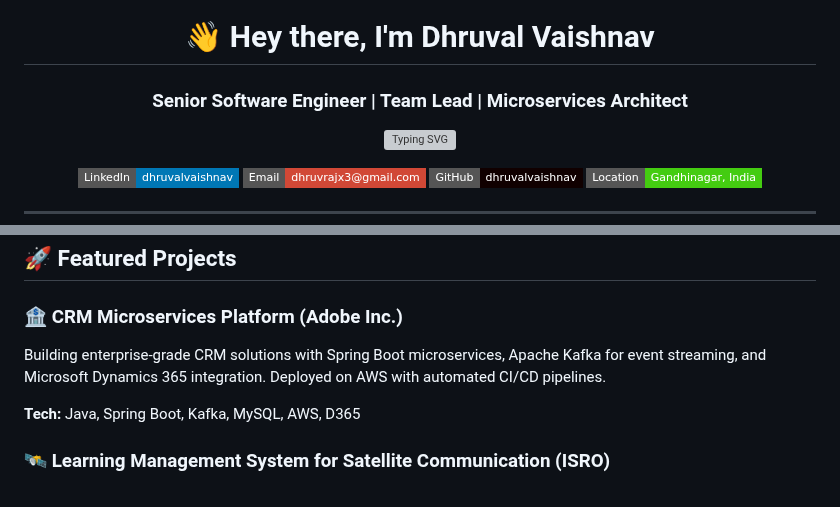
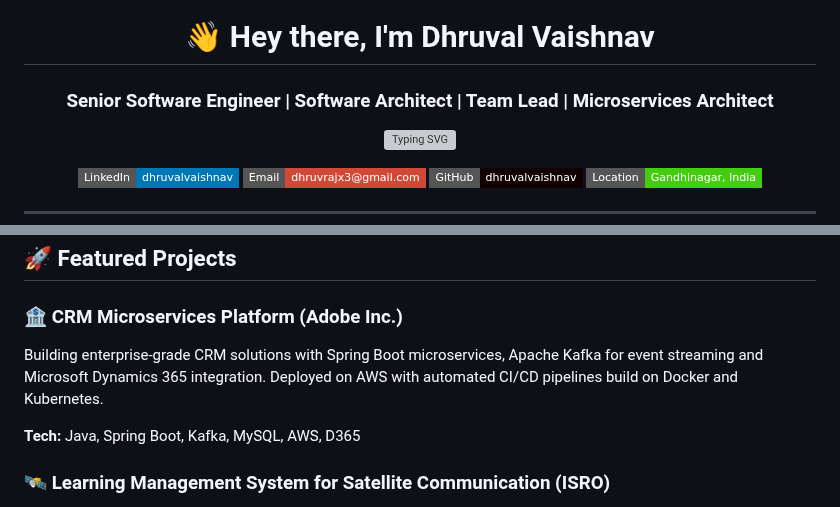
Before and after one commit to dhruvalvaishnav/dhruvalvaishnav, a Markdown page: README.md, 2 parts joined by grey strips. Drawn GitHub-style; badges without logos; grey boxes are pictures that could not be loaded.

```diff
--- a/README.md
+++ b/README.md
@@ -2,7 +2,7 @@
 
 # 👋 Hey there, I'm Dhruval Vaishnav
 
-### Senior Software Engineer | Team Lead | Microservices Architect
+### Senior Software Engineer | Software Architect | Team Lead | Microservices Architect
 
 <p align="center">
   <img src="https://readme-typing-svg.herokuapp.com?font=Fira+Code&pause=1000&color=00D9FF&center=true&vCenter=true&width=435&lines=7%2B+Years+of+Software+Engineering;Spring+Boot+%7C+Kafka+%7C+Microservices;Building+Scalable+Systems;From+ISRO+to+Adobe+%F0%9F%9A%80" alt="Typing SVG" />
@@ -89,7 +89,7 @@ I build scalable backend systems and microservices, mostly with **Java**, **Spri
 ## 🚀 Featured Projects
 
 ### 🏦 CRM Microservices Platform (Adobe Inc.)
-Building enterprise-grade CRM solutions with Spring Boot microservices, Apache Kafka for event streaming, and Microsoft Dynamics 365 integration. Deployed on AWS with automated CI/CD pipelines.
+Building enterprise-grade CRM solutions with Spring Boot microservices, Apache Kafka for event streaming and Microsoft Dynamics 365 integration. Deployed on AWS with automated CI/CD pipelines build on Docker and Kubernetes.
 
 **Tech:** Java, Spring Boot, Kafka, MySQL, AWS, D365
 
```
Also changed, not shown: other parts of README.md (+17 -19 lines).
